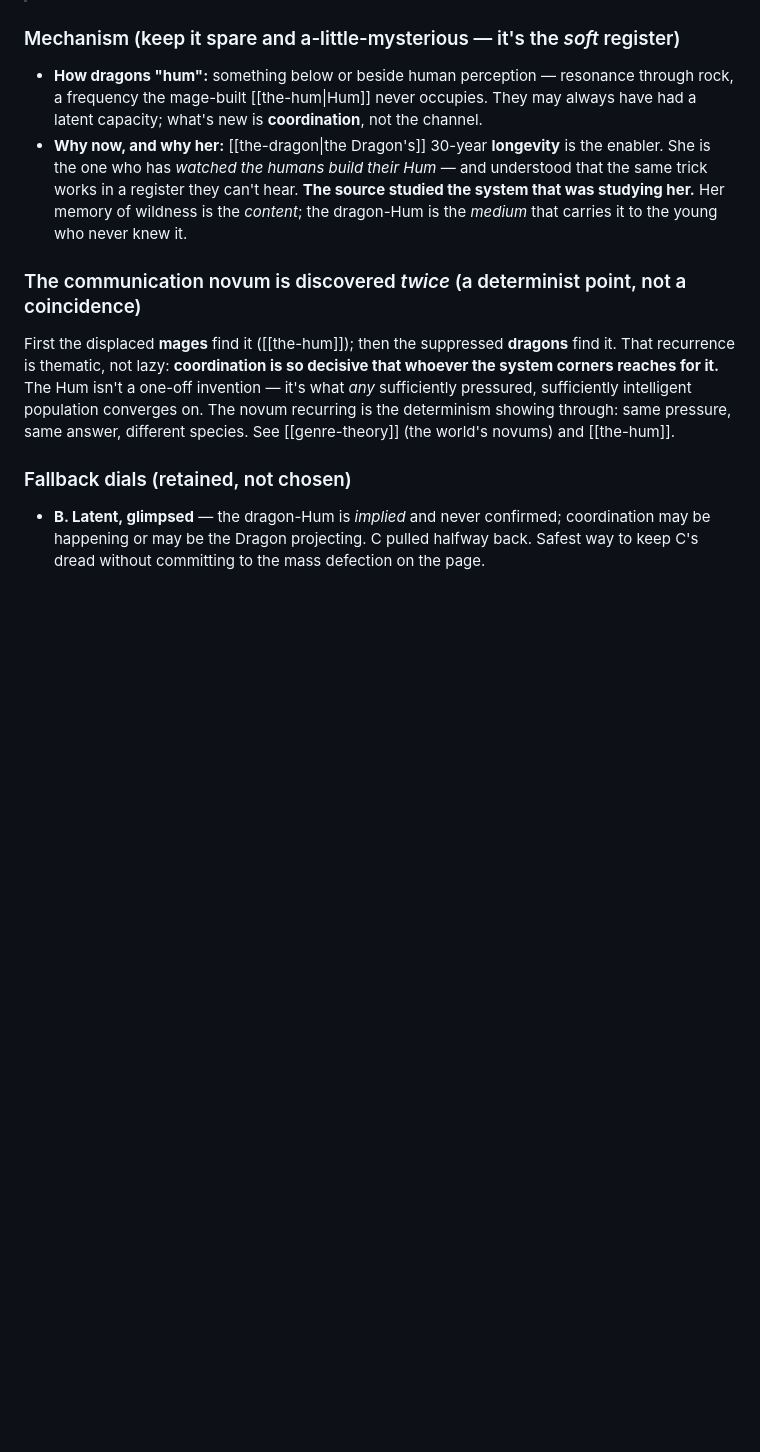
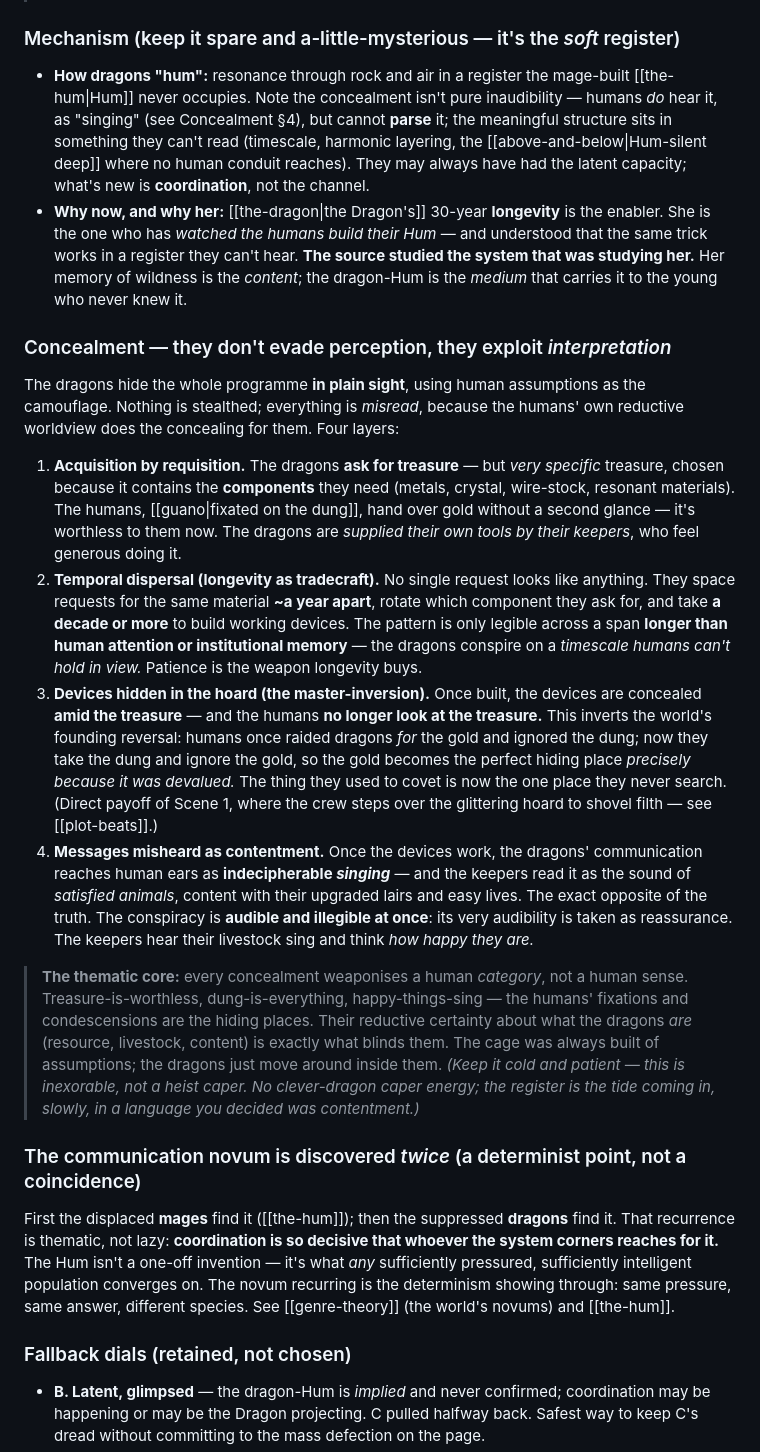
Before and after one commit to JonMinton/guanomon, a Markdown page: 01-world/dragons.md, the part around the change. Drawn GitHub-style; blank space fills up the shorter version.

Commit message:
Dragon-Hum concealment: hiding in human assumptions, not from human senses
Flesh out option C's tradecraft, all of it exploiting human interpretation
rather than evading perception:
- Acquisition by requisition: dragons ask for specific treasure containing the
  components they need; humans, fixated on guano, hand over worthless gold.
- Temporal dispersal: requests spaced ~yearly, rotated, a decade+ to build —
  legible only across a span longer than human attention. Longevity as patience.
- Devices hidden in the unwatched hoard — the master-inversion of the world's
  founding reversal (gold ignored now as dung was ignored before; pays off
  Scene 1's stepped-over treasure).
- Comms misheard as contented "singing" — audible yet illegible; keepers read
  the sound of conspiracy as the sound of happy livestock.

Threaded into dragons.md (new Concealment section + reconciled hum mechanism),
the-dragon.md (the irony from inside her account), plot-beats (Scene 1 second
payoff).

Co-Authored-By: Claude Opus 4.8 (1M context) <noreply@anthropic.com>

```diff
--- a/01-world/dragons.md
+++ b/01-world/dragons.md
@@ -70,14 +70,55 @@ in case C proves too much in the drafting — C can always be pulled back toward
 > human cast at all. The reader may know; the masters never do.
 
 ### Mechanism (keep it spare and a-little-mysterious — it's the *soft* register)
-- **How dragons "hum":** something below or beside human perception — resonance through
-  rock, a frequency the mage-built [[the-hum|Hum]] never occupies. They may always have
-  had a latent capacity; what's new is **coordination**, not the channel.
+- **How dragons "hum":** resonance through rock and air in a register the mage-built
+  [[the-hum|Hum]] never occupies. Note the concealment isn't pure inaudibility — humans
+  *do* hear it, as "singing" (see Concealment §4), but cannot **parse** it; the meaningful
+  structure sits in something they can't read (timescale, harmonic layering, the
+  [[above-and-below|Hum-silent deep]] where no human conduit reaches). They may always have
+  had the latent capacity; what's new is **coordination**, not the channel.
 - **Why now, and why her:** [[the-dragon|the Dragon's]] 30-year **longevity** is the
   enabler. She is the one who has *watched the humans build their Hum* — and understood
   that the same trick works in a register they can't hear. **The source studied the system
   that was studying her.** Her memory of wildness is the *content*; the dragon-Hum is the
   *medium* that carries it to the young who never knew it.
+
+### Concealment — they don't evade perception, they exploit *interpretation*
+The dragons hide the whole programme **in plain sight**, using human assumptions as the
+camouflage. Nothing is stealthed; everything is *misread*, because the humans' own reductive
+worldview does the concealing for them. Four layers:
+
+1. **Acquisition by requisition.** The dragons **ask for treasure** — but *very specific*
+   treasure, chosen because it contains the **components** they need (metals, crystal,
+   wire-stock, resonant materials). The humans, [[guano|fixated on the dung]], hand over gold
+   without a second glance — it's worthless to them now. The dragons are *supplied their own
+   tools by their keepers*, who feel generous doing it.
+2. **Temporal dispersal (longevity as tradecraft).** No single request looks like anything.
+   They space requests for the same material **~a year apart**, rotate which component they
+   ask for, and take **a decade or more** to build working devices. The pattern is only
+   legible across a span **longer than human attention or institutional memory** — the
+   dragons conspire on a *timescale humans can't hold in view.* Patience is the weapon
+   longevity buys.
+3. **Devices hidden in the hoard (the master-inversion).** Once built, the devices are
+   concealed **amid the treasure** — and the humans **no longer look at the treasure.** This
+   inverts the world's founding reversal: humans once raided dragons *for* the gold and
+   ignored the dung; now they take the dung and ignore the gold, so the gold becomes the
+   perfect hiding place *precisely because it was devalued.* The thing they used to covet is
+   now the one place they never search. (Direct payoff of Scene 1, where the crew steps over
+   the glittering hoard to shovel filth — see [[plot-beats]].)
+4. **Messages misheard as contentment.** Once the devices work, the dragons' communication
+   reaches human ears as **indecipherable *singing*** — and the keepers read it as the sound
+   of *satisfied animals*, content with their upgraded lairs and easy lives. The exact
+   opposite of the truth. The conspiracy is **audible and illegible at once**: its very
+   audibility is taken as reassurance. The keepers hear their livestock sing and think *how
+   happy they are.*
+
+> **The thematic core:** every concealment weaponises a human *category*, not a human sense.
+> Treasure-is-worthless, dung-is-everything, happy-things-sing — the humans' fixations and
+> condescensions are the hiding places. Their reductive certainty about what the dragons
+> *are* (resource, livestock, content) is exactly what blinds them. The cage was always
+> built of assumptions; the dragons just move around inside them. *(Keep it cold and patient
+> — this is inexorable, not a heist caper. No clever-dragon caper energy; the register is the
+> tide coming in, slowly, in a language you decided was contentment.)*
 
 ### The communication novum is discovered *twice* (a determinist point, not a coincidence)
 First the displaced **mages** find it ([[the-hum]]); then the suppressed **dragons** find
```
Also changed, not shown: 02-characters/the-dragon.md (+16 -0 lines), 03-structure/plot-beats.md (+7 -0 lines).
